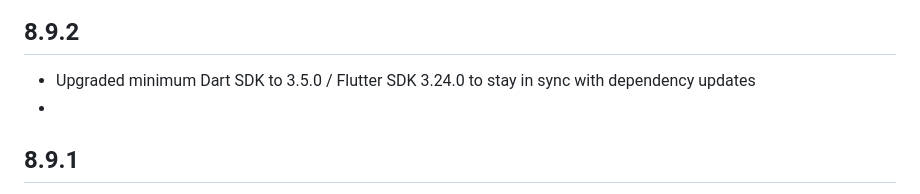
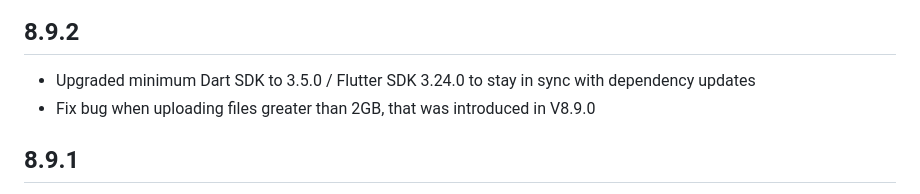
Before and after one commit to 781flyingdutchman/background_downloader, a Markdown page: CHANGELOG.md, the part around the change. Rendered like a GitHub page.

Commit message:
V8.9.2 * Upgraded minimum Dart SDK to 3.5.0 / Flutter SDK 3.24.0 to stay in sync with dependency updates * Fix bug when uploading files greater than 2GB, that was introduced in V8.9.0

```diff
--- a/CHANGELOG.md
+++ b/CHANGELOG.md
@@ -1,6 +1,6 @@
 ## 8.9.2
 * Upgraded minimum Dart SDK to 3.5.0 / Flutter SDK 3.24.0 to stay in sync with dependency updates
-*
+* Fix bug when uploading files greater than 2GB, that was introduced in V8.9.0
 
 ## 8.9.1
 * [iOS] Adds Privacy Manifest
```
